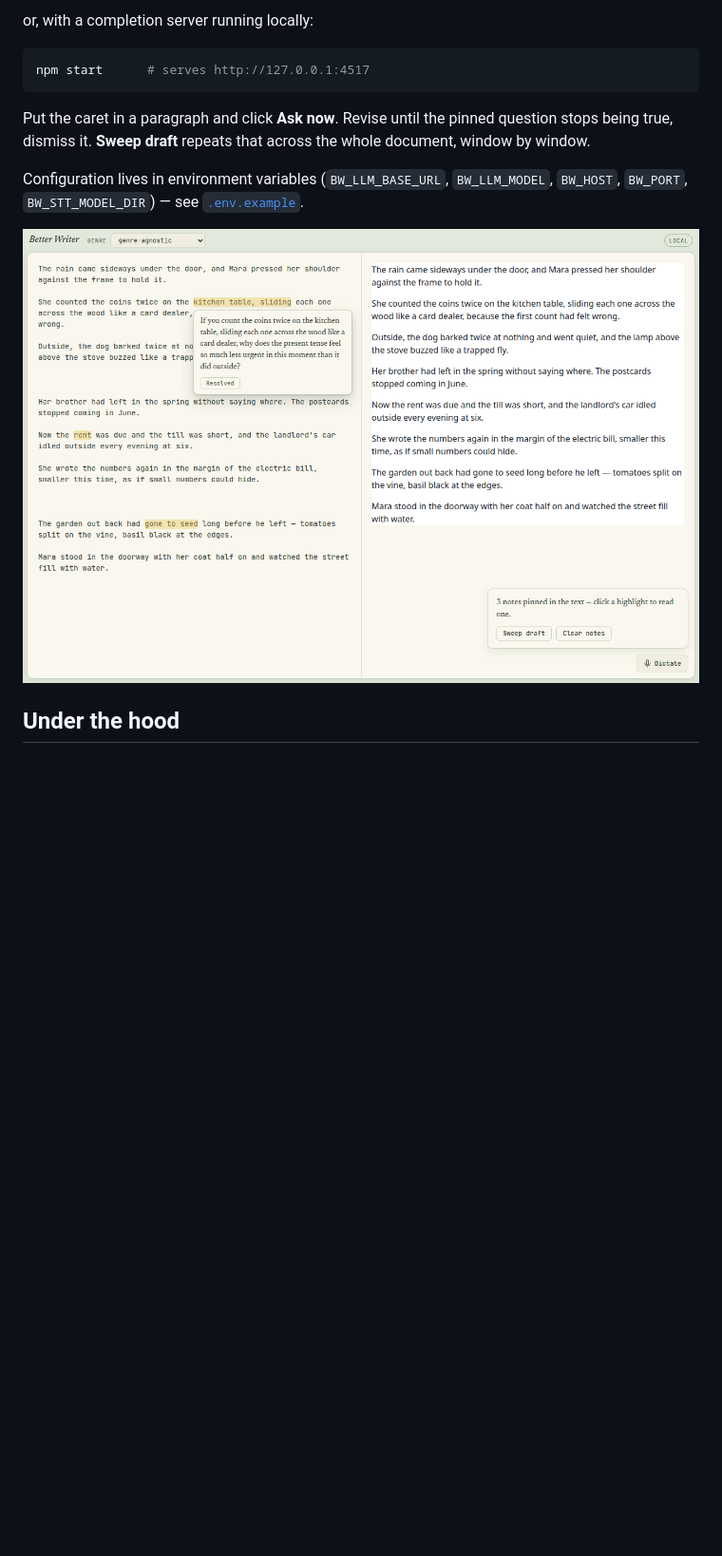
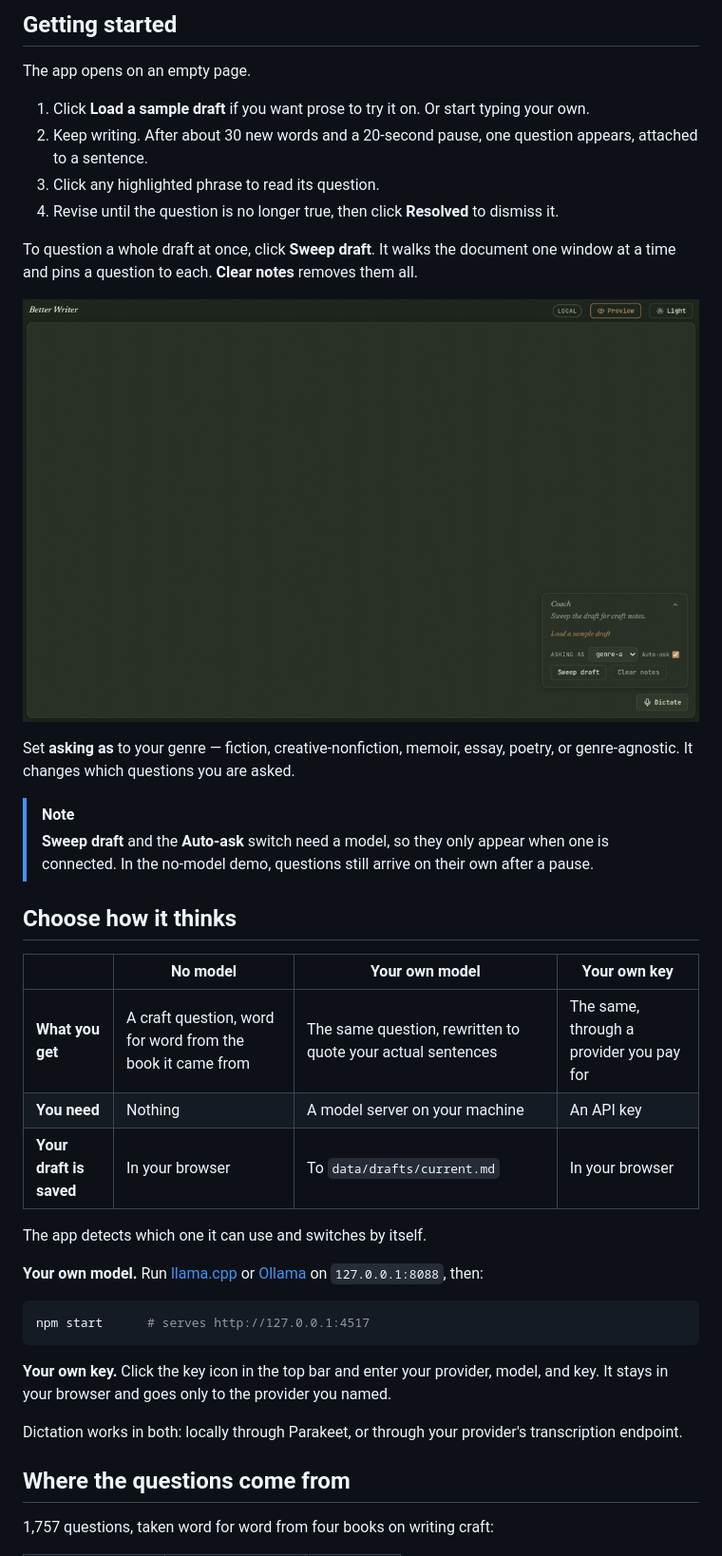
Before and after one commit to micahchoo/better-writer, a Markdown page: README.md, the part around the change printed below. Shown: that part at 95% size. Drawn GitHub-style; pictures changed too: docs/assets/editor.png (deleted), docs/assets/sweep.gif; blank space fills up the shorter version.

````diff
--- a/README.md
+++ b/README.md
@@ -59,19 +46,43 @@ npm run dev    # static demo, no model needed
 
-or, with a completion server running locally:
+## Getting started
+
+The app opens on an empty page.
+
+1. Click **Load a sample draft** if you want prose to try it on. Or start typing your own.
+2. Keep writing. After about 30 new words and a 20-second pause, one question appears, attached to a sentence.
+3. Click any highlighted phrase to read its question.
+4. Revise until the question is no longer true, then click **Resolved** to dismiss it.
+
+To question a whole draft at once, click **Sweep draft**. It walks the document one window at a time and pins a question to each. **Clear notes** removes them all.
+
+![A sweep running: the sample draft loads, then questions appear one window at a time](docs/assets/sweep.gif)
+
+Set **asking as** to your genre — fiction, creative-nonfiction, memoir, essay, poetry, or genre-agnostic. It changes which questions you are asked.
+
+> [!NOTE]
+> **Sweep draft** and the **Auto-ask** switch need a model, so they only appear when one is connected. In the no-model demo, questions still arrive on their own after a pause.
+
+## Choose how it thinks
+
+| | No model | Your own model | Your own key |
+|---|---|---|---|
+| **What you get** | A craft question, word for word from the book it came from | The same question, rewritten to quote your actual sentences | The same, through a provider you pay for |
+| **You need** | Nothing | A model server on your machine | An API key |
+| **Your draft is saved** | In your browser | To `data/drafts/current.md` | In your browser |
+
+The app detects which one it can use and switches by itself.
+
+**Your own model.** Run [llama.cpp](https://github.com/ggml-org/llama.cpp) or [Ollama](https://ollama.com) on `127.0.0.1:8088`, then:
 
 ```bash
 npm start      # serves http://127.0.0.1:4517
 ```
 
-Put the caret in a paragraph and click **Ask now**. Revise until the pinned
-question stops being true, dismiss it. **Sweep draft** repeats that across the
-whole document, window by window.
+**Your own key.** Click the key icon in the top bar and enter your provider, model, and key. It stays in your browser and goes only to the provider you named.
 
-Configuration lives in environment variables (`BW_LLM_BASE_URL`,
-`BW_LLM_MODEL`, `BW_HOST`, `BW_PORT`, `BW_STT_MODEL_DIR`) — see
-[`.env.example`](.env.example).
+Dictation works in both: locally through Parakeet, or through your provider's transcription endpoint.
 
-![editor with an open note](docs/assets/editor.png)
+## Where the questions come from
 
-## Under the hood
+1,757 questions, taken word for word from four books on writing craft:
 
````
Also changed, not shown: other parts of README.md (+74 -48 lines), docs/assets/editor-dark.png (added), docs/assets/editor-light.png (added).
